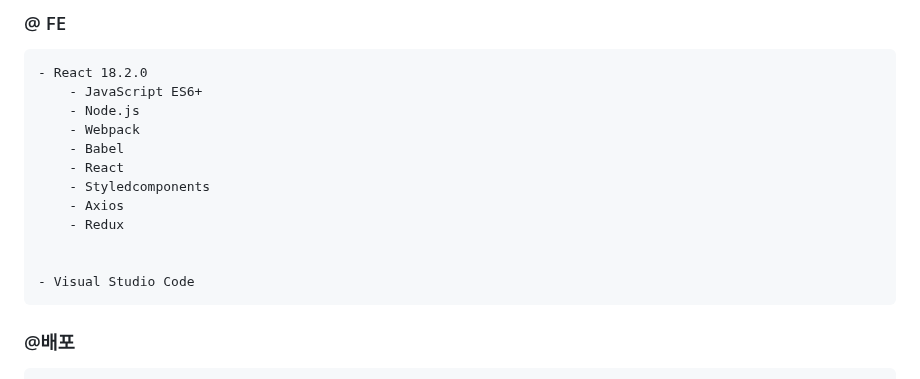
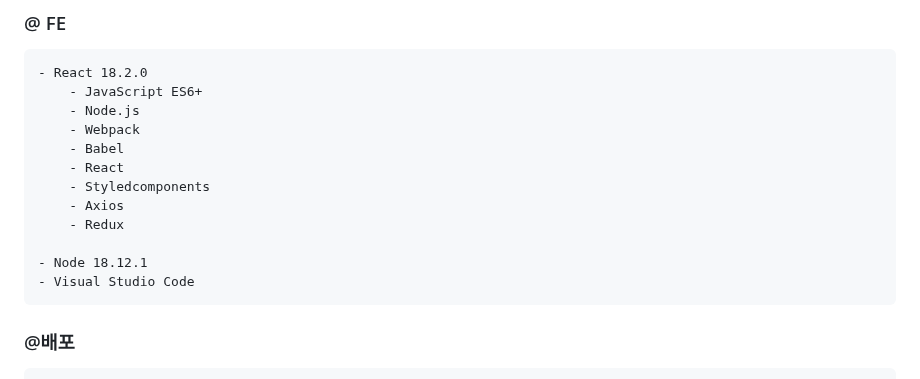
Before and after one commit to codestates-seb/seb42_main_024, a Markdown page: README.md, the part around the change. GitHub-like rendering.

```diff
--- a/README.md
+++ b/README.md
@@ -105,7 +105,7 @@ song entity 추가
         - Axios
         - Redux
 
-
+    - Node 18.12.1
     - Visual Studio Code
 
 ### @배포
```
